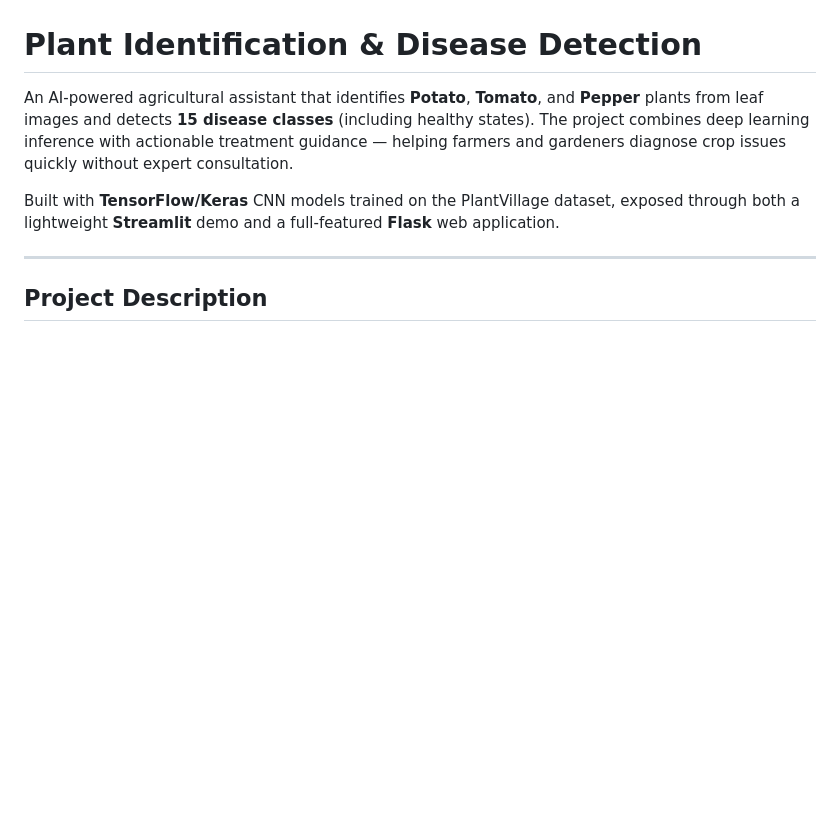
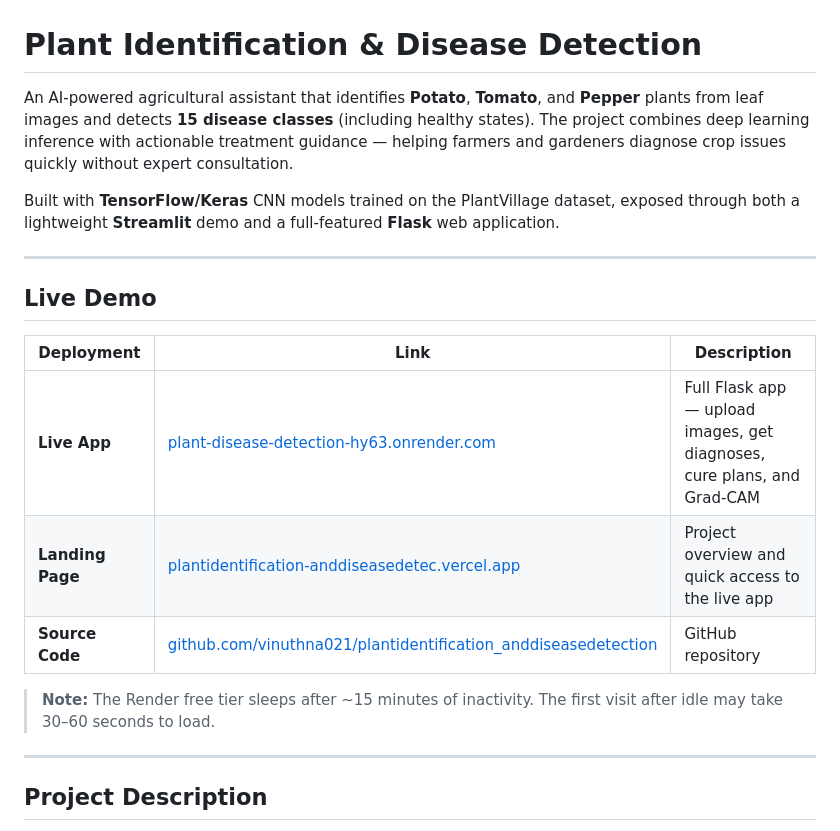
Before and after one commit to vinuthna021/plantidentification_anddiseasedetection, a Markdown page: README.md, the part around the change. Rendered like a GitHub page; blank space fills up the shorter version.

Commit message:
Add live demo links to README
Document Render app, Vercel landing page, and GitHub repository URLs.

Co-authored-by: Cursor <cursoragent@cursor.com>

```diff
--- a/README.md
+++ b/README.md
@@ -3,6 +3,18 @@
 An AI-powered agricultural assistant that identifies **Potato**, **Tomato**, and **Pepper** plants from leaf images and detects **15 disease classes** (including healthy states). The project combines deep learning inference with actionable treatment guidance — helping farmers and gardeners diagnose crop issues quickly without expert consultation.
 
 Built with **TensorFlow/Keras** CNN models trained on the PlantVillage dataset, exposed through both a lightweight **Streamlit** demo and a full-featured **Flask** web application.
+
+---
+
+## Live Demo
+
+| Deployment | Link | Description |
+|------------|------|-------------|
+| **Live App** | [plant-disease-detection-hy63.onrender.com](https://plant-disease-detection-hy63.onrender.com) | Full Flask app — upload images, get diagnoses, cure plans, and Grad-CAM |
+| **Landing Page** | [plantidentification-anddiseasedetec.vercel.app](https://plantidentification-anddiseasedetec.vercel.app) | Project overview and quick access to the live app |
+| **Source Code** | [github.com/vinuthna021/plantidentification_anddiseasedetection](https://github.com/vinuthna021/plantidentification_anddiseasedetection) | GitHub repository |
+
+> **Note:** The Render free tier sleeps after ~15 minutes of inactivity. The first visit after idle may take 30–60 seconds to load.
 
 ---
 
```
